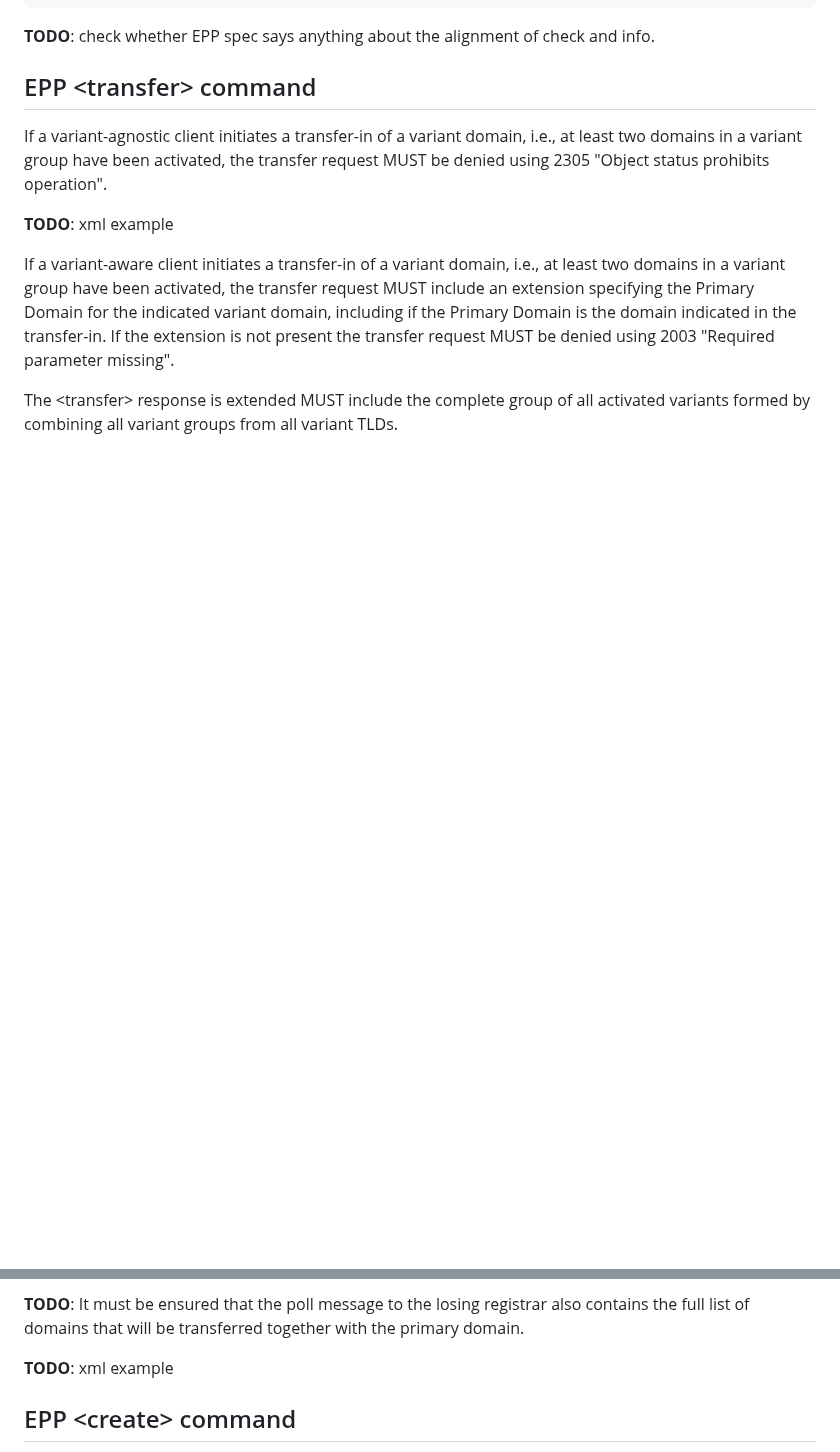
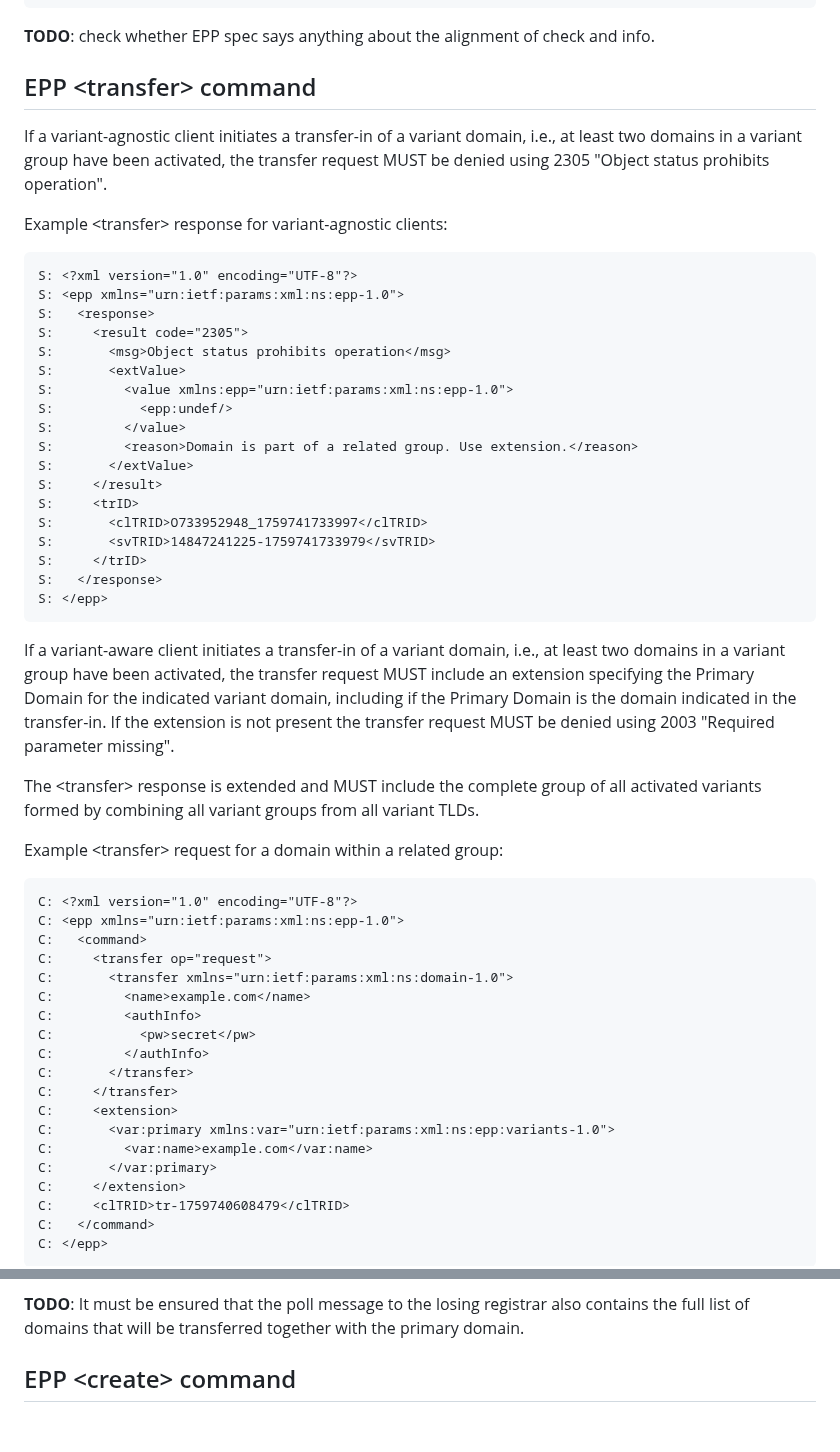
Before and after one commit to arnt/regext-epp-variants, a Markdown page: draft-galvin-regext-epp-variants.md, 2 parts joined by grey strips. Drawn GitHub-style; blank space fills up the shorter version.

Commit message:
added transfer examples

```diff
--- a/draft-galvin-regext-epp-variants.md
+++ b/draft-galvin-regext-epp-variants.md
@@ -420,7 +420,27 @@ If a variant-agnostic client initiates a transfer-in of a variant domain, i.e.,
 at least two domains in a variant group have been activated, the transfer
 request MUST be denied using 2305 "Object status prohibits operation".
 
-__TODO__: xml example
+Example &lt;transfer&gt; response for variant-agnostic clients:
+~~~~~~~~~~~
+S: <?xml version="1.0" encoding="UTF-8"?>
+S: <epp xmlns="urn:ietf:params:xml:ns:epp-1.0">
+S:   <response>
+S:     <result code="2305">
+S:       <msg>Object status prohibits operation</msg>
+S:       <extValue>
+S:         <value xmlns:epp="urn:ietf:params:xml:ns:epp-1.0">
+S:           <epp:undef/>
+S:         </value>
+S:         <reason>Domain is part of a related group. Use extension.</reason>
+S:       </extValue>
+S:     </result>
+S:     <trID>
+S:       <clTRID>O733952948_1759741733997</clTRID>
+S:       <svTRID>14847241225-1759741733979</svTRID>
+S:     </trID>
+S:   </response>
+S: </epp>
+~~~~~~~~~~~
 
 If a variant-aware client initiates a transfer-in of a variant domain, i.e.,
 at least two domains in a variant group have been activated, the transfer request
@@ -429,5 +449,29 @@ domain, including if the Primary Domain is the domain indicated in the
 transfer-in. If the extension is not present the transfer request MUST be denied
 using 2003 "Required parameter missing".
 
-The &lt;transfer&gt; response is extended MUST include the complete group of all activated
-variants formed by combining all variant groups from all variant TLDs.
+The &lt;transfer&gt; response is extended and MUST include the complete group of
+all activated variants formed by combining all variant groups from all variant TLDs.
+
+Example &lt;transfer&gt; request for a domain within a related group:
+~~~~~~~~~~~
+C: <?xml version="1.0" encoding="UTF-8"?>
+C: <epp xmlns="urn:ietf:params:xml:ns:epp-1.0">
+C:   <command>
+C:     <transfer op="request">
+C:       <transfer xmlns="urn:ietf:params:xml:ns:domain-1.0">
+C:         <name>example.com</name>
+C:         <authInfo>
+C:           <pw>secret</pw>
+C:         </authInfo>
+C:       </transfer>
+C:     </transfer>
+C:     <extension>
+C:       <var:primary xmlns:var="urn:ietf:params:xml:ns:epp:variants-1.0">
+C:         <var:name>example.com</var:name>
+C:       </var:primary>
+C:     </extension>
+C:     <clTRID>tr-1759740608479</clTRID>
+C:   </command>
+C: </epp>
+~~~~~~~~~~~
+
@@ -435,8 +520,6 @@ variants formed by combining all variant groups from all variant TLDs.
 __TODO__: It must be ensured that the poll message to the losing registrar
 also contains the full list of domains that will be transferred together with
 the primary domain.
-
-__TODO__: xml example
 
 ## EPP &lt;create&gt; command
 
```
Also changed, not shown: other parts of draft-galvin-regext-epp-variants.md (+41 -0 lines).
